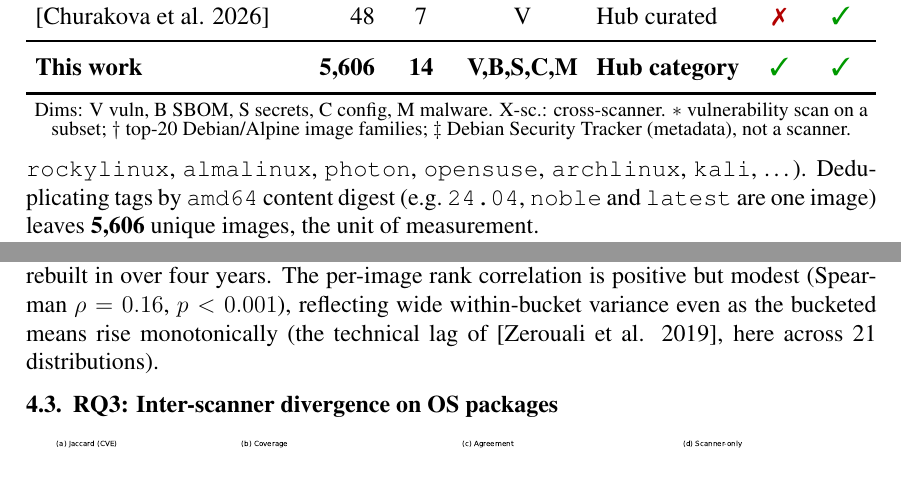
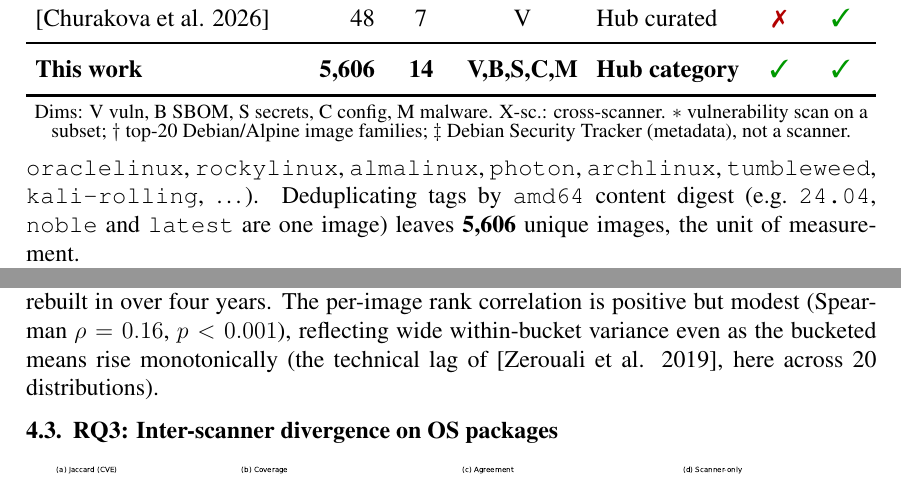
Before and after one commit to ChimangoScan/os-census, a LaTeX paper (paper/main.tex): two parts of pages 3 and 4 of 8, joined at a grey line, cut so that both start at the same text. Compiled offline with pdfLaTeX.

Commit message:
Fix corpus: 20 repositories (clefos has no amd64); accurate repo names (tumbleweed, kali-rolling)

```diff
--- a/paper/main.tex
+++ b/paper/main.tex
@@ -216,7 +216,7 @@ Docker Hub lists under its \emph{Operating systems} category: \textbf{21}
 repositories with an \texttt{amd64} image (\texttt{alpine}, \texttt{ubuntu},
 \texttt{debian}, \texttt{centos}, \texttt{busybox}, \texttt{amazonlinux},
 \texttt{fedora}, \texttt{oraclelinux}, \texttt{rockylinux}, \texttt{almalinux},
-\texttt{photon}, \texttt{opensuse}, \texttt{archlinux}, \texttt{kali}, \dots).
+\texttt{photon}, \texttt{archlinux}, \texttt{tumbleweed}, \texttt{kali-rolling}, \dots).
 Deduplicating tags by \texttt{amd64} content digest (e.g.\ \texttt{24.04},
 \texttt{noble} and \texttt{latest} are one image) leaves \textbf{5{,}606} unique
 images, the unit of measurement.
@@ -279,7 +279,7 @@ $\approx$457 (two to four years) to $\approx$692 for images not rebuilt in over
 four years. The per-image rank correlation is positive but modest (Spearman
 $\rho=0.16$, $p<0.001$), reflecting wide within-bucket variance even as the
 bucketed means rise monotonically (the technical lag of
-\cite{zerouali2019outdated}, here across 21 distributions).
+\cite{zerouali2019outdated}, here across 20 distributions).
 
 \subsection{RQ3: Inter-scanner divergence on OS packages}
 \label{sec:rq3}
```
Also changed, not shown: paper/main.pdf, paper/main.tex (4 more changed lines).
